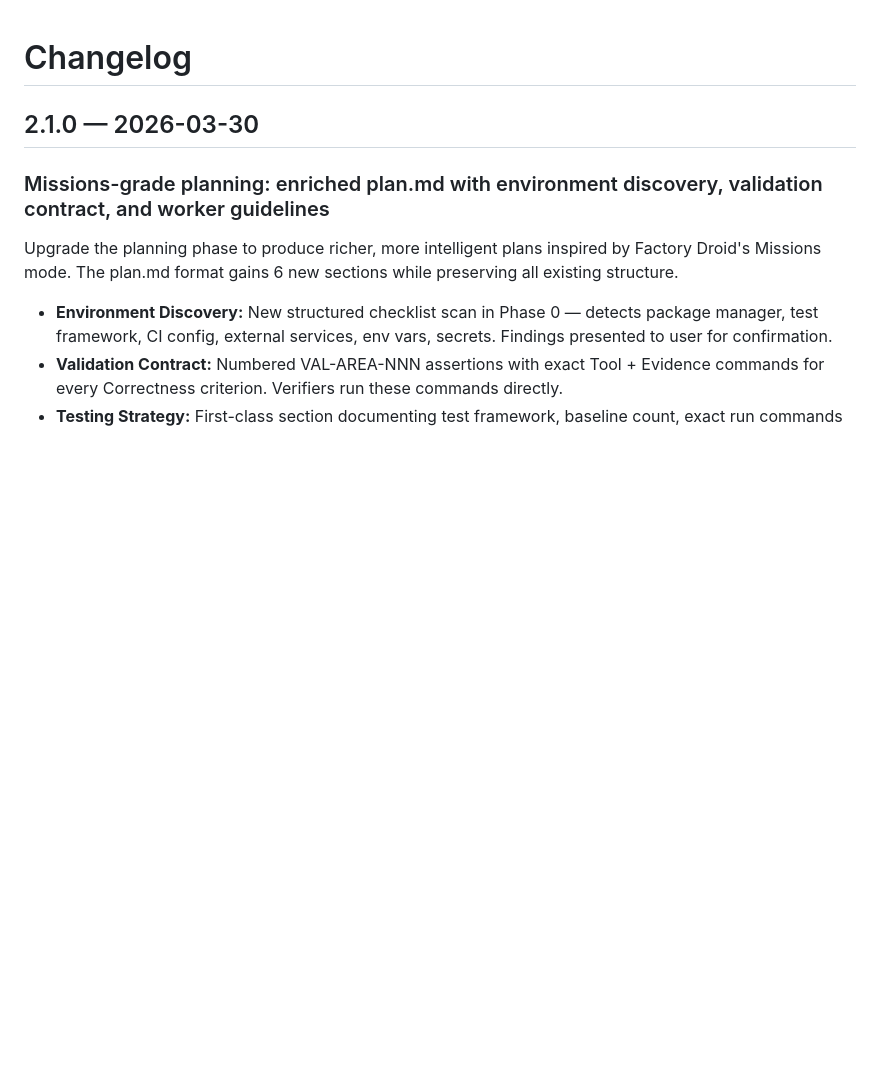
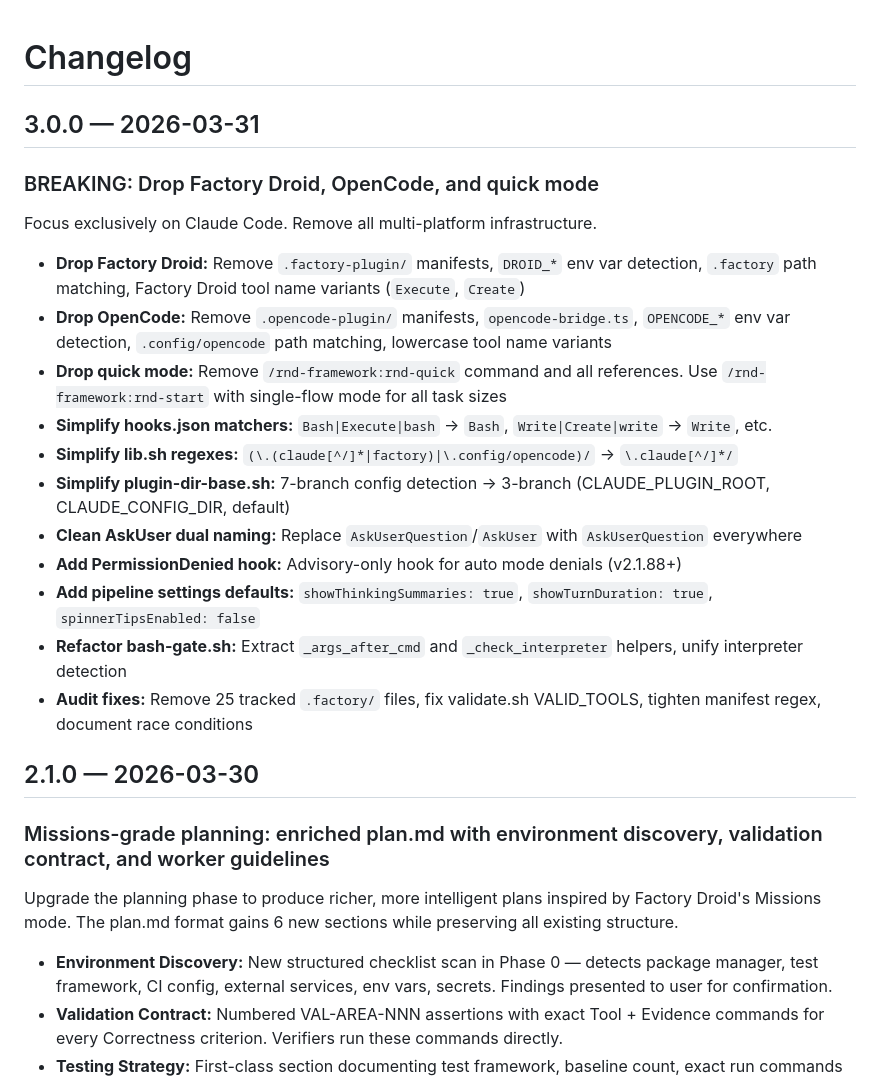
Before and after one commit to oleksify/rnd-framework, a Markdown page: plugins/rnd-framework/CHANGELOG.md, the part around the change. Rendered like a GitHub page; blank space fills up the shorter version.

Commit message:
Add 3.0.0 changelog entry

```diff
--- a/plugins/rnd-framework/CHANGELOG.md
+++ b/plugins/rnd-framework/CHANGELOG.md
@@ -1,4 +1,22 @@
 # Changelog
+
+## 3.0.0 — 2026-03-31
+
+### BREAKING: Drop Factory Droid, OpenCode, and quick mode
+
+Focus exclusively on Claude Code. Remove all multi-platform infrastructure.
+
+- **Drop Factory Droid:** Remove `.factory-plugin/` manifests, `DROID_*` env var detection, `.factory` path matching, Factory Droid tool name variants (`Execute`, `Create`)
+- **Drop OpenCode:** Remove `.opencode-plugin/` manifests, `opencode-bridge.ts`, `OPENCODE_*` env var detection, `.config/opencode` path matching, lowercase tool name variants
+- **Drop quick mode:** Remove `/rnd-framework:rnd-quick` command and all references. Use `/rnd-framework:rnd-start` with single-flow mode for all task sizes
+- **Simplify hooks.json matchers:** `Bash|Execute|bash` → `Bash`, `Write|Create|write` → `Write`, etc.
+- **Simplify lib.sh regexes:** `(\.(claude[^/]*|factory)|\.config/opencode)/` → `\.claude[^/]*/`
+- **Simplify plugin-dir-base.sh:** 7-branch config detection → 3-branch (CLAUDE_PLUGIN_ROOT, CLAUDE_CONFIG_DIR, default)
+- **Clean AskUser dual naming:** Replace `AskUserQuestion`/`AskUser` with `AskUserQuestion` everywhere
+- **Add PermissionDenied hook:** Advisory-only hook for auto mode denials (v2.1.88+)
+- **Add pipeline settings defaults:** `showThinkingSummaries: true`, `showTurnDuration: true`, `spinnerTipsEnabled: false`
+- **Refactor bash-gate.sh:** Extract `_args_after_cmd` and `_check_interpreter` helpers, unify interpreter detection
+- **Audit fixes:** Remove 25 tracked `.factory/` files, fix validate.sh VALID_TOOLS, tighten manifest regex, document race conditions
 
 ## 2.1.0 — 2026-03-30
 
```
